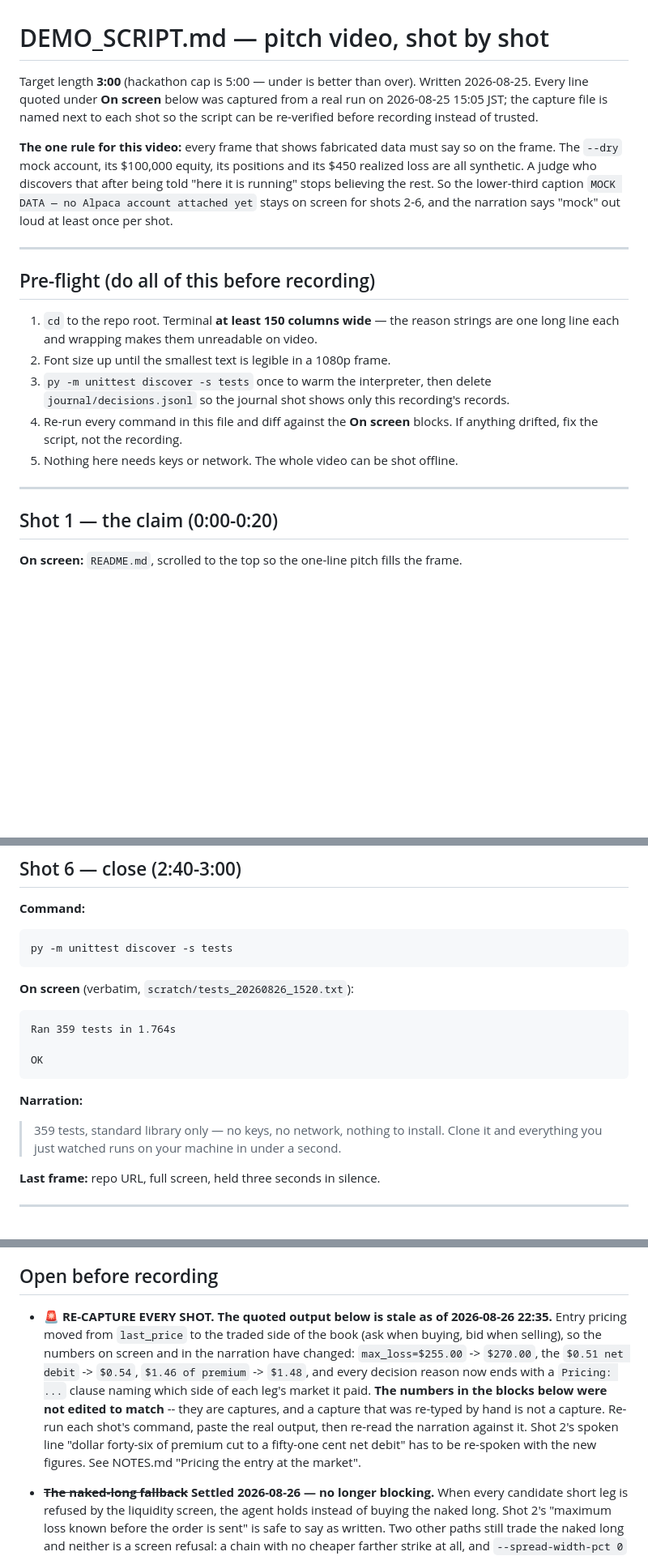
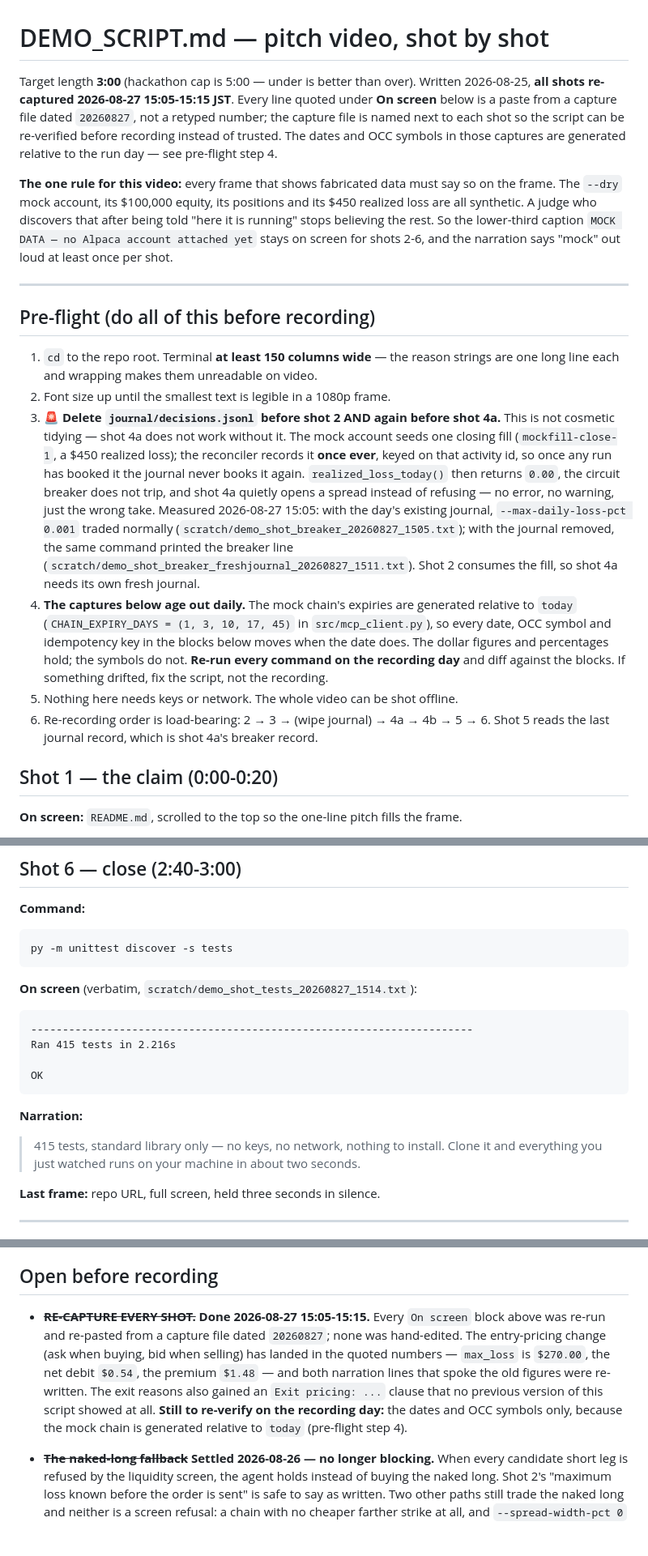
Before and after one commit to run58669-maker/alpaca-momentum-options-agent, a Markdown page: DEMO_SCRIPT.md, 3 parts joined by grey strips. Shown at 81% size. Rendered like a GitHub page; blank space fills up the shorter version.

````diff
--- a/DEMO_SCRIPT.md
+++ b/DEMO_SCRIPT.md
@@ -1,9 +1,11 @@
 # DEMO_SCRIPT.md — pitch video, shot by shot
 
 Target length **3:00** (hackathon cap is 5:00 — under is better than over).
-Written 2026-08-25. Every line quoted under **On screen** below was captured from a
-real run on 2026-08-25 15:05 JST; the capture file is named next to each shot so the
-script can be re-verified before recording instead of trusted.
+Written 2026-08-25, **all shots re-captured 2026-08-27 15:05-15:15 JST**. Every line
+quoted under **On screen** below is a paste from a capture file dated `20260827`, not
+a retyped number; the capture file is named next to each shot so the script can be
+re-verified before recording instead of trusted. The dates and OCC symbols in those
+captures are generated relative to the run day — see pre-flight step 4.
 
 **The one rule for this video:** every frame that shows fabricated data must say so
 on the frame. The `--dry` mock account, its $100,000 equity, its positions and its
@@ -19,13 +21,26 @@ narration says "mock" out loud at least once per shot.
 1. `cd` to the repo root. Terminal **at least 150 columns wide** — the reason strings
    are one long line each and wrapping makes them unreadable on video.
 2. Font size up until the smallest text is legible in a 1080p frame.
-3. `py -m unittest discover -s tests` once to warm the interpreter, then delete
-   `journal/decisions.jsonl` so the journal shot shows only this recording's records.
-4. Re-run every command in this file and diff against the **On screen** blocks. If
-   anything drifted, fix the script, not the recording.
+3. 🚨 **Delete `journal/decisions.jsonl` before shot 2 AND again before shot 4a.**
+   This is not cosmetic tidying — shot 4a does not work without it. The mock account
+   seeds one closing fill (`mockfill-close-1`, a $450 realized loss); the reconciler
+   records it **once ever**, keyed on that activity id, so once any run has booked it
+   the journal never books it again. `realized_loss_today()` then returns `0.00`, the
+   circuit breaker does not trip, and shot 4a quietly opens a spread instead of
+   refusing — no error, no warning, just the wrong take. Measured 2026-08-27 15:05:
+   with the day's existing journal, `--max-daily-loss-pct 0.001` traded normally
+   (`scratch/demo_shot_breaker_20260827_1505.txt`); with the journal removed, the same
+   command printed the breaker line (`scratch/demo_shot_breaker_freshjournal_20260827_1511.txt`).
+   Shot 2 consumes the fill, so shot 4a needs its own fresh journal.
+4. **The captures below age out daily.** The mock chain's expiries are generated
+   relative to `today` (`CHAIN_EXPIRY_DAYS = (1, 3, 10, 17, 45)` in
+   `src/mcp_client.py`), so every date, OCC symbol and idempotency key in the blocks
+   below moves when the date does. The dollar figures and percentages hold; the
+   symbols do not. **Re-run every command on the recording day** and diff against the
+   blocks. If something drifted, fix the script, not the recording.
 5. Nothing here needs keys or network. The whole video can be shot offline.
-
----
+6. Re-recording order is load-bearing: 2 → 3 → (wipe journal) → 4a → 4b → 5 → 6.
+   Shot 5 reads the last journal record, which is shot 4a's breaker record.
 
 ## Shot 1 — the claim (0:00-0:20)
 
@@ -203,16 +234,17 @@ on camera)
 py -m unittest discover -s tests
 ```
 
-**On screen** (verbatim, `scratch/tests_20260826_1520.txt`):
+**On screen** (verbatim, `scratch/demo_shot_tests_20260827_1514.txt`):
 ```
-Ran 359 tests in 1.764s
+----------------------------------------------------------------------
+Ran 415 tests in 2.216s
 
 OK
 ```
 
 **Narration:**
-> 359 tests, standard library only — no keys, no network, nothing to install. Clone
-> it and everything you just watched runs on your machine in under a second.
+> 415 tests, standard library only — no keys, no network, nothing to install. Clone
+> it and everything you just watched runs on your machine in about two seconds.
 
 **Last frame:** repo URL, full screen, held three seconds in silence.
 
@@ -243,17 +275,15 @@ catch, and one caught overclaim costs more than all six shots earn.
 
 ## Open before recording
 
-- 🚨 **RE-CAPTURE EVERY SHOT. The quoted output below is stale as of 2026-08-26 22:35.**
-  Entry pricing moved from `last_price` to the traded side of the book (ask when buying,
-  bid when selling), so the numbers on screen and in the narration have changed:
-  `max_loss=$255.00` -> `$270.00`, the `$0.51 net debit` -> `$0.54`, `$1.46 of premium`
-  -> `$1.48`, and every decision reason now ends with a `Pricing: ...` clause naming
-  which side of each leg's market it paid. **The numbers in the blocks below were not
-  edited to match** -- they are captures, and a capture that was re-typed by hand is not
-  a capture. Re-run each shot's command, paste the real output, then re-read the
-  narration against it. Shot 2's spoken line "dollar forty-six of premium cut to a
-  fifty-one cent net debit" has to be re-spoken with the new figures.
-  See NOTES.md "Pricing the entry at the market".
+- ~~**RE-CAPTURE EVERY SHOT.**~~ **Done 2026-08-27 15:05-15:15.** Every `On screen`
+  block above was re-run and re-pasted from a capture file dated `20260827`; none was
+  hand-edited. The entry-pricing change (ask when buying, bid when selling) has landed
+  in the quoted numbers — `max_loss` is `$270.00`, the net debit `$0.54`, the premium
+  `$1.48` — and both narration lines that spoke the old figures were re-written. The
+  exit reasons also gained an `Exit pricing: ...` clause that no previous version of
+  this script showed at all.
+  **Still to re-verify on the recording day:** the dates and OCC symbols only, because
+  the mock chain is generated relative to `today` (pre-flight step 4).
 
 - ~~**The naked-long fallback**~~ **Settled 2026-08-26 — no longer blocking.** When
   every candidate short leg is refused by the liquidity screen, the agent holds
````
Also changed, not shown: other parts of DEMO_SCRIPT.md (+52 -36 lines).
